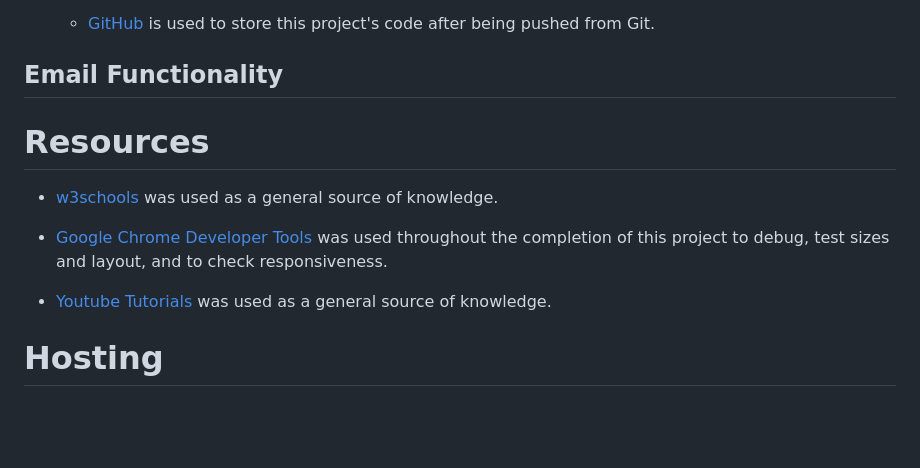
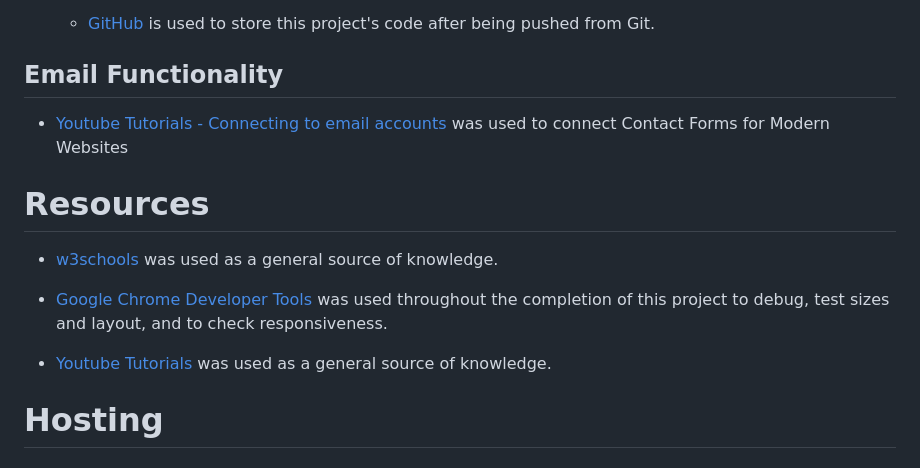
Before and after one commit to LuiginaA/Nur-Home, a Markdown page: README.md, the part around one of its changes. GitHub-like rendering; blank space fills up the shorter version.

Commit message:
Add info to readme file

```diff
--- a/README.md
+++ b/README.md
@@ -294,6 +294,7 @@ The imagery on this site plays a crucial role in conveying its message and aesth
 
 ## Email Functionality
 
+  - [Youtube Tutorials - Connecting to email accounts](https://web3forms.com/) was used to connect Contact Forms for Modern Websites
 
 # Resources
 
@@ -301,9 +302,7 @@ The imagery on this site plays a crucial role in conveying its message and aesth
 
   - [Google Chrome Developer Tools](https://developer.chrome.com/docs/devtools/) was used throughout the completion of this project to debug, test sizes and layout, and to check responsiveness.
 
-  - [Youtube Tutorials]( https://www.youtube.com/) was used as a general source of knowledge.
-
-
+  - [Youtube Tutorials](https://www.youtube.com/) was used as a general source of knowledge.
 
 # Hosting
 
```
Also changed, not shown: other parts of README.md (+3 -1 lines).
